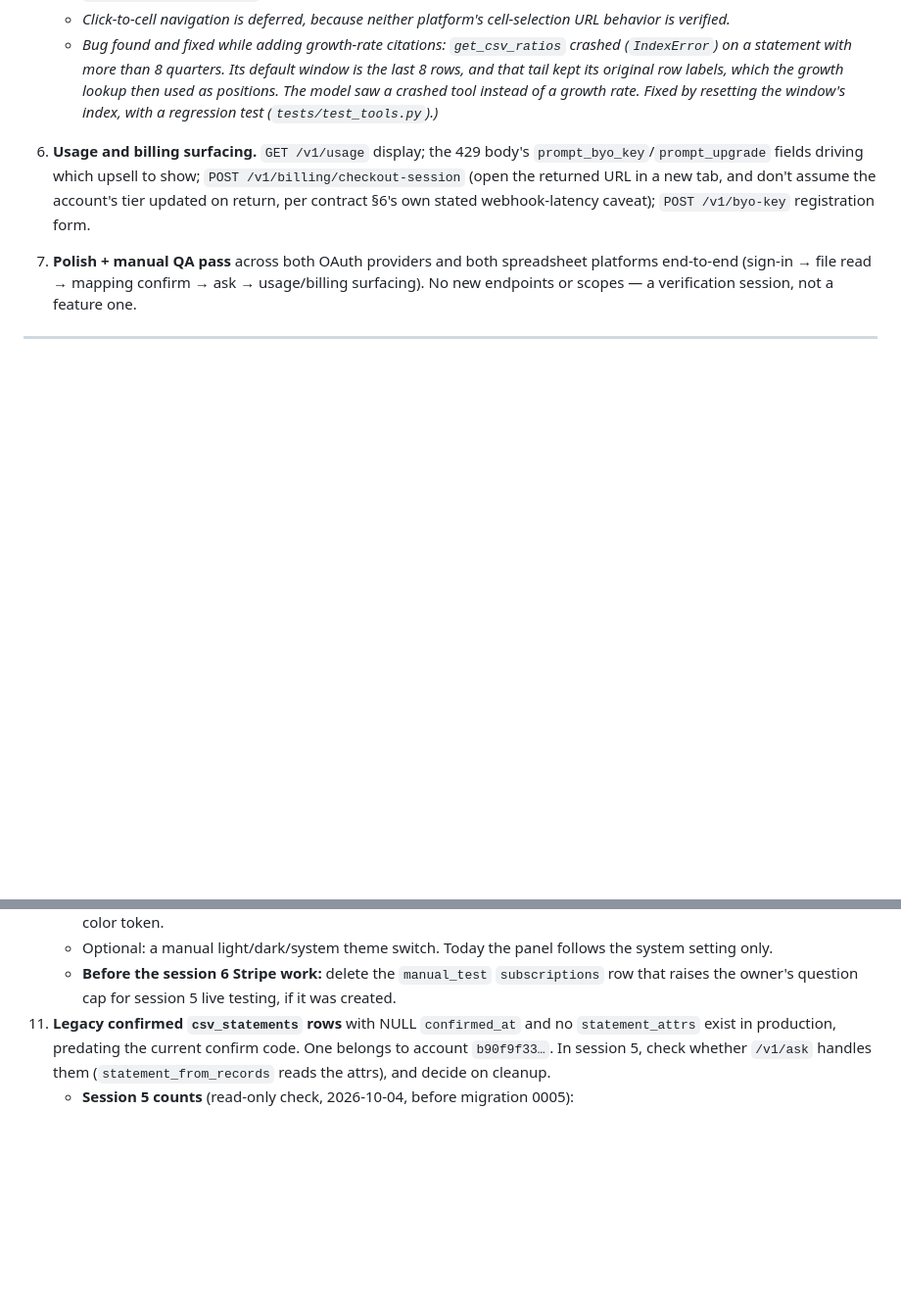
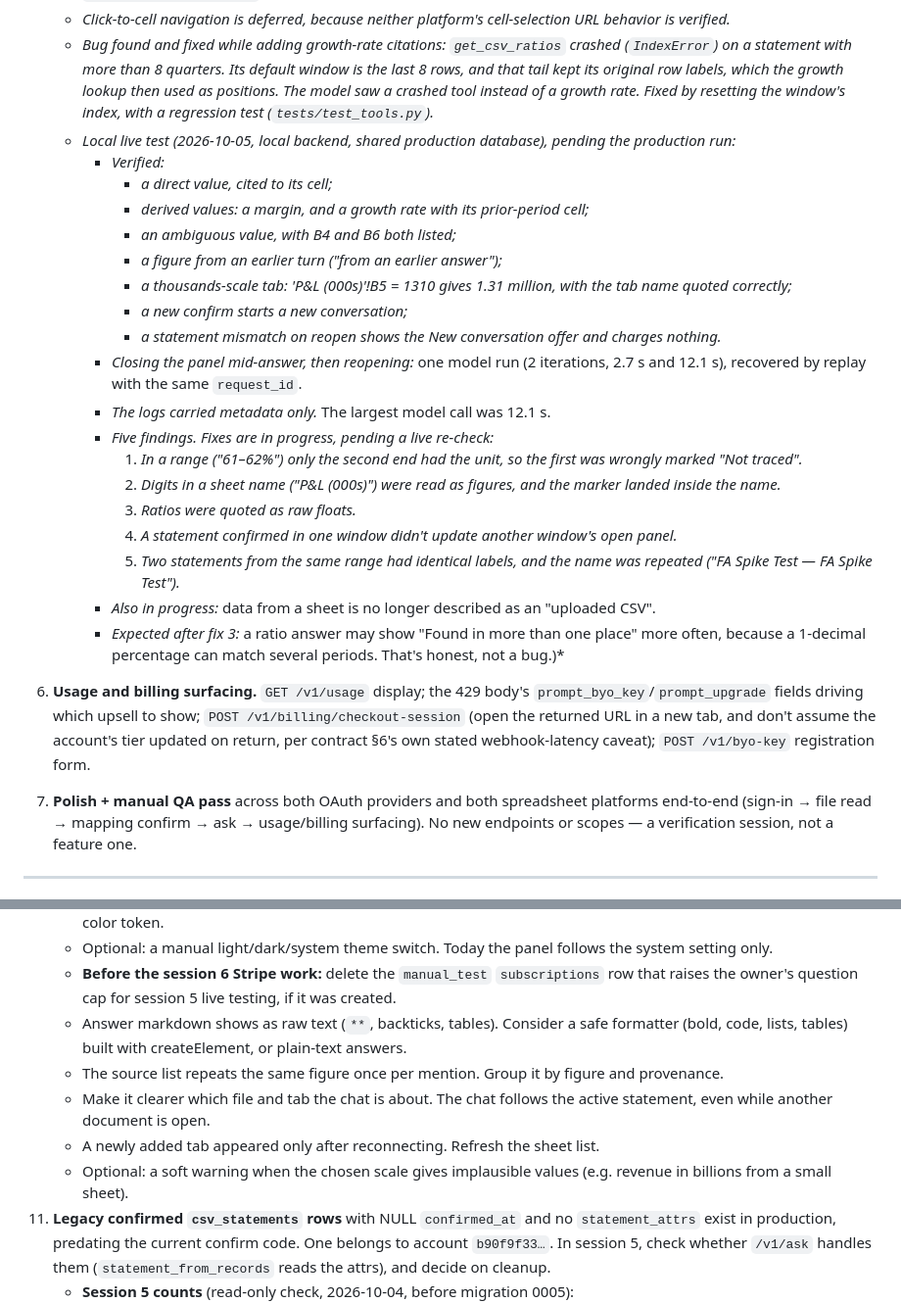
Before and after one commit to yz002/financial-analysis-agent, a Markdown page: docs/chrome-extension-design.md, 2 parts joined by grey strips. Shown at 98% size. Rendered like a GitHub page; blank space fills up the shorter version.

Commit message:
Record the session 5 local live test and its five findings
Pending the production run. The five findings are recorded as fixes in
progress, pending a live re-check. Five follow-ups are added to the
session 7 polish list.

Co-Authored-By: Claude Opus 5.5 <noreply@anthropic.com>

```diff
--- a/docs/chrome-extension-design.md
+++ b/docs/chrome-extension-design.md
@@ -820,7 +820,34 @@ version of that session's layer, rather than finishing Sheets end-to-end before
      (`IndexError`) on a statement with more than 8 quarters. Its default window is the last 8
      rows, and that tail kept its original row labels, which the growth lookup then used as
      positions. The model saw a crashed tool instead of a growth rate. Fixed by resetting the
-     window's index, with a regression test (`tests/test_tools.py`).)*
+     window's index, with a regression test (`tests/test_tools.py`).*
+   - *Local live test (2026-10-05, local backend, shared production database), pending the
+     production run:*
+     - *Verified:*
+       - *a direct value, cited to its cell;*
+       - *derived values: a margin, and a growth rate with its prior-period cell;*
+       - *an ambiguous value, with B4 and B6 both listed;*
+       - *a figure from an earlier turn ("from an earlier answer");*
+       - *a thousands-scale tab: 'P&L (000s)'!B5 = 1310 gives 1.31 million, with the tab name
+         quoted correctly;*
+       - *a new confirm starts a new conversation;*
+       - *a statement mismatch on reopen shows the New conversation offer and charges nothing.*
+     - *Closing the panel mid-answer, then reopening:* one model run (2 iterations, 2.7 s and
+       12.1 s), recovered by replay with the same `request_id`.
+     - *The logs carried metadata only.* The largest model call was 12.1 s.
+     - *Five findings. Fixes are in progress, pending a live re-check:*
+       1. *In a range ("61–62%") only the second end had the unit, so the first was wrongly
+          marked "Not traced".*
+       2. *Digits in a sheet name ("P&L (000s)") were read as figures, and the marker landed
+          inside the name.*
+       3. *Ratios were quoted as raw floats.*
+       4. *A statement confirmed in one window didn't update another window's open panel.*
+       5. *Two statements from the same range had identical labels, and the name was
+          repeated ("FA Spike Test — FA Spike Test").*
+     - *Also in progress:* data from a sheet is no longer described as an "uploaded CSV".
+     - *Expected after fix 3:* a ratio answer may show "Found in more than one place" more
+       often, because a 1-decimal percentage can match several periods. That's honest, not a
+       bug.)*
 6. **Usage and billing surfacing.** `GET /v1/usage` display; the 429 body's
    `prompt_byo_key`/`prompt_upgrade` fields driving which upsell to show;
    `POST /v1/billing/checkout-session` (open the returned URL in a new tab, and don't assume the
@@ -937,6 +964,15 @@ Items 6–9 come from 3b; session 4 closed 6 and 8. Items 10–12 come from sess
       setting only.
     - **Before the session 6 Stripe work:** delete the `manual_test` `subscriptions` row
       that raises the owner's question cap for session 5 live testing, if it was created.
+    - Answer markdown shows as raw text (`**`, backticks, tables). Consider a safe formatter
+      (bold, code, lists, tables) built with createElement, or plain-text answers.
+    - The source list repeats the same figure once per mention. Group it by figure and
+      provenance.
+    - Make it clearer which file and tab the chat is about. The chat follows the active
+      statement, even while another document is open.
+    - A newly added tab appeared only after reconnecting. Refresh the sheet list.
+    - Optional: a soft warning when the chosen scale gives implausible values (e.g. revenue in
+      billions from a small sheet).
 11. **Legacy confirmed `csv_statements` rows** with NULL `confirmed_at` and no
     `statement_attrs` exist in production, predating the current confirm code. One belongs to
     account `b90f9f33…`. In session 5, check whether `/v1/ask` handles them
```
